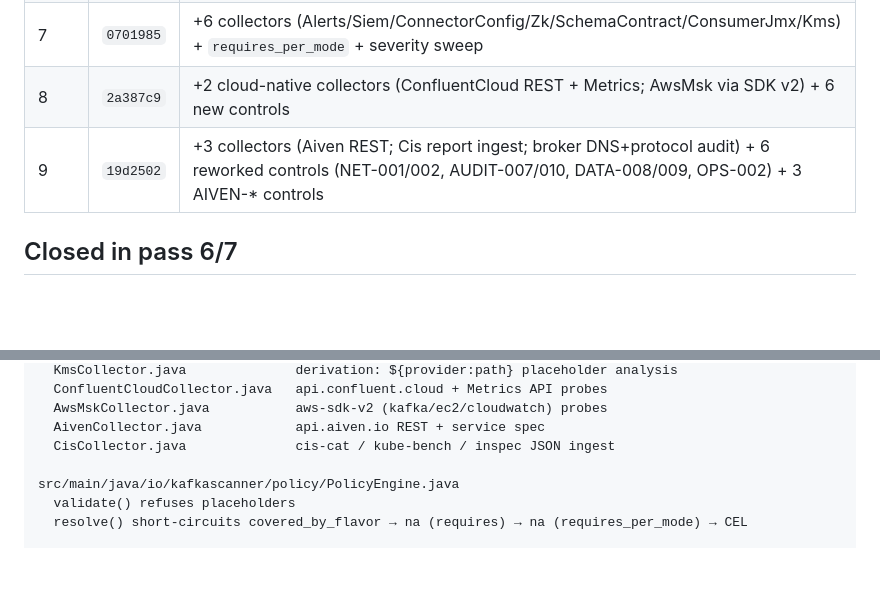
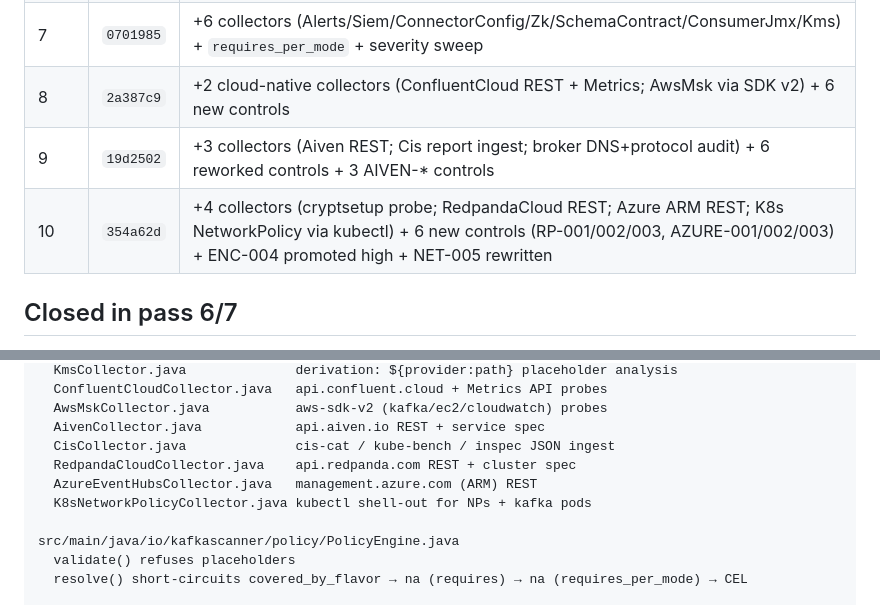
Before and after one commit to conduktor/kafka-security-scanner, a Markdown page: AUDIT_STATUS.md, 2 parts joined by grey strips. Rendered like a GitHub page; blank space fills up the shorter version.

```diff
--- a/AUDIT_STATUS.md
+++ b/AUDIT_STATUS.md
@@ -27,7 +27,8 @@ Snapshot of remaining work after Codex audits 1–4 and the pass 6/7 collector b
 | 6 | `019fd77` | +7 small fixes (AUTH-006/007, ACL-003/005, QUOTA-004/005, AUDIT-004) |
 | 7 | `0701985` | +6 collectors (Alerts/Siem/ConnectorConfig/Zk/SchemaContract/ConsumerJmx/Kms) + `requires_per_mode` + severity sweep |
 | 8 | `2a387c9` | +2 cloud-native collectors (ConfluentCloud REST + Metrics; AwsMsk via SDK v2) + 6 new controls |
-| 9 | `19d2502` | +3 collectors (Aiven REST; Cis report ingest; broker DNS+protocol audit) + 6 reworked controls (NET-001/002, AUDIT-007/010, DATA-008/009, OPS-002) + 3 AIVEN-* controls |
+| 9 | `19d2502` | +3 collectors (Aiven REST; Cis report ingest; broker DNS+protocol audit) + 6 reworked controls + 3 AIVEN-* controls |
+| 10 | `354a62d` | +4 collectors (cryptsetup probe; RedpandaCloud REST; Azure ARM REST; K8s NetworkPolicy via kubectl) + 6 new controls (RP-001/002/003, AZURE-001/002/003) + ENC-004 promoted high + NET-005 rewritten |
 
 ## Closed in pass 6/7
 
@@ -160,6 +163,9 @@ src/main/java/io/kafkascanner/collectors/
   AwsMskCollector.java           aws-sdk-v2 (kafka/ec2/cloudwatch) probes
   AivenCollector.java            api.aiven.io REST + service spec
   CisCollector.java              cis-cat / kube-bench / inspec JSON ingest
+  RedpandaCloudCollector.java    api.redpanda.com REST + cluster spec
+  AzureEventHubsCollector.java   management.azure.com (ARM) REST
+  K8sNetworkPolicyCollector.java kubectl shell-out for NPs + kafka pods
 
 src/main/java/io/kafkascanner/policy/PolicyEngine.java
   validate() refuses placeholders
```
Also changed, not shown: other parts of AUDIT_STATUS.md (+9 -7 lines).
